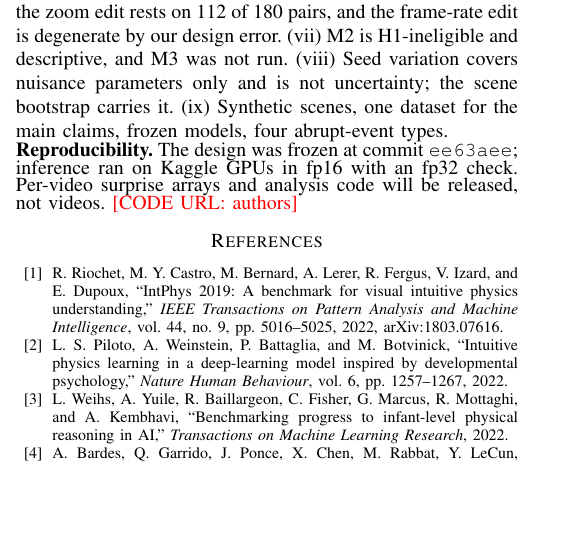
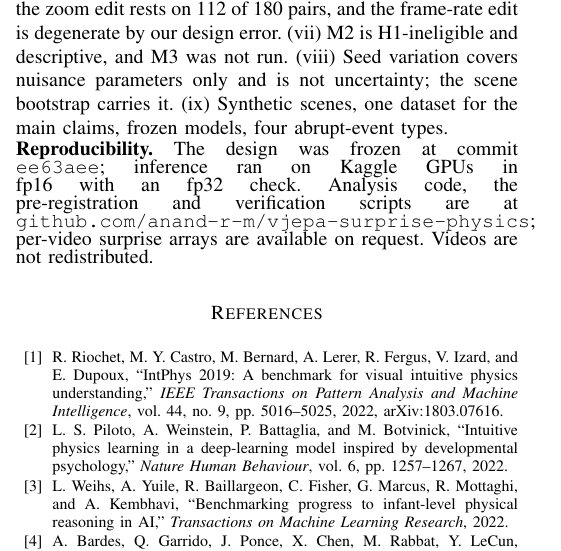
Before and after one commit to anand-r-m/vjepa-surprise-physics, a LaTeX paper (paper/main.tex): part of one column of page 7 of 8, cut so that both start at the same text, the shorter picture padded with empty space. Compiled offline with pdfLaTeX.

Commit message:
paper: add code URL

```diff
--- a/paper/main.tex
+++ b/paper/main.tex
@@ -41,7 +41,7 @@ intuitive physics, world models, V-JEPA, violation of expectation, video underst
 \ifsupp\else
 % AUTHOR TO WRITE: AI-use disclosure / Acknowledgements section goes here (left blank on purpose).
 
-\noindent\textbf{Reproducibility.} The design was frozen at commit \texttt{ee63aee}; inference ran on Kaggle GPUs in fp16 with an fp32 check. Per-video surprise arrays and analysis code will be released, not videos. \textcolor{red}{[CODE URL: authors]}
+\noindent\textbf{Reproducibility.} The design was frozen at commit \texttt{ee63aee}; inference ran on Kaggle GPUs in fp16 with an fp32 check. Analysis code, the pre-registration and verification scripts are at \texttt{github.com/anand-r-m/vjepa-surprise-physics}; per-video surprise arrays are available on request. Videos are not redistributed.
 \IfFileExists{refs.bib}{\bibliographystyle{IEEEtran}{\footnotesize\bibliography{refs}}}{\bibliographystyle{IEEEtran}\bibliography{refs_writer_stub}}
 \fi
 \end{document}
```
Also changed, not shown: paper/main.pdf.
